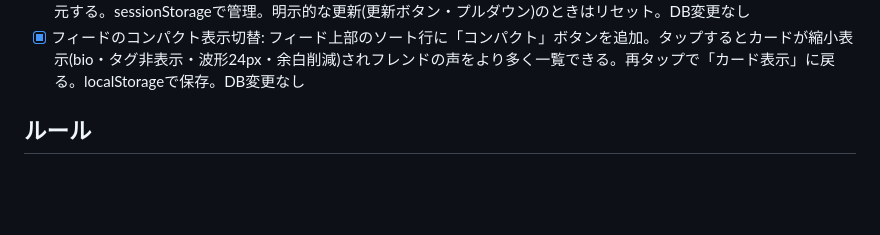
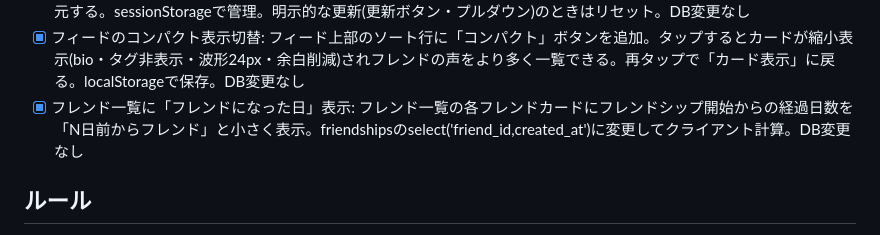
Before and after one commit to yama4423-shizuoka/voice-bereal, a Markdown page: ROADMAP.md, the part around the change. Rendered like a GitHub page; blank space fills up the shorter version.

Commit message:
auto-dev: ROADMAP.md にフレンドになった日表示を完了済みとして追記

```diff
--- a/ROADMAP.md
+++ b/ROADMAP.md
@@ -116,6 +116,7 @@
 - [x] 今週の投稿目標: プロフィールの「今週のまとめ」の下に今週の投稿目標(3回/5回/7回)を設定するチップを追加。目標に対するプログレスバーと達成状況(達成時「達成！」・未達時「あとN回」)を表示。localStorageで保存。DB変更なし
 - [x] フィードのスクロール位置記憶: フィードタブから離れてプロフィール等を見て戻ったとき、前回のスクロール位置を復元する。sessionStorageで管理。明示的な更新(更新ボタン・プルダウン)のときはリセット。DB変更なし
 - [x] フィードのコンパクト表示切替: フィード上部のソート行に「コンパクト」ボタンを追加。タップするとカードが縮小表示(bio・タグ非表示・波形24px・余白削減)されフレンドの声をより多く一覧できる。再タップで「カード表示」に戻る。localStorageで保存。DB変更なし
+- [x] フレンド一覧に「フレンドになった日」表示: フレンド一覧の各フレンドカードにフレンドシップ開始からの経過日数を「N日前からフレンド」と小さく表示。friendshipsのselect('friend_id,created_at')に変更してクライアント計算。DB変更なし
 
 ## ルール
 
```
